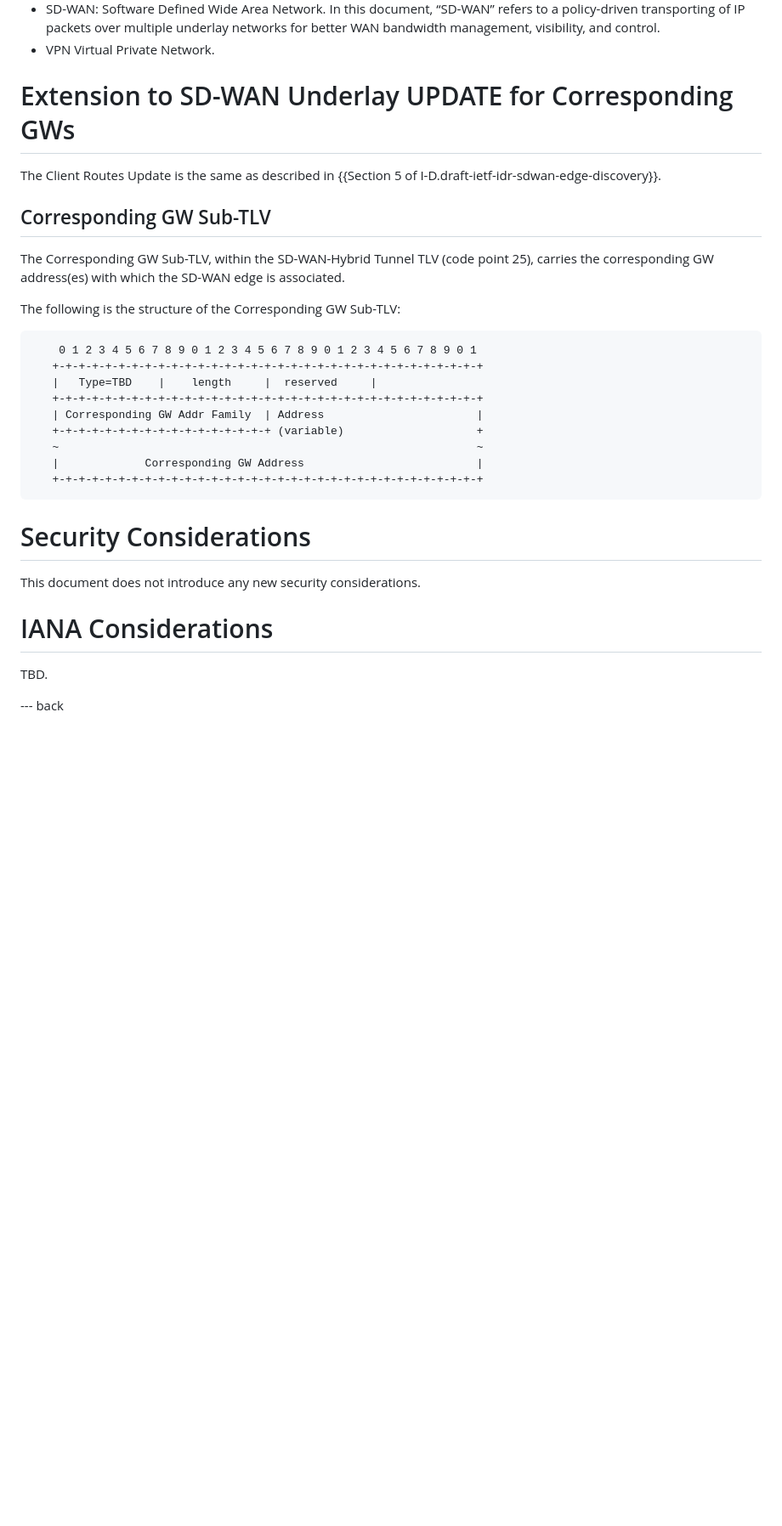
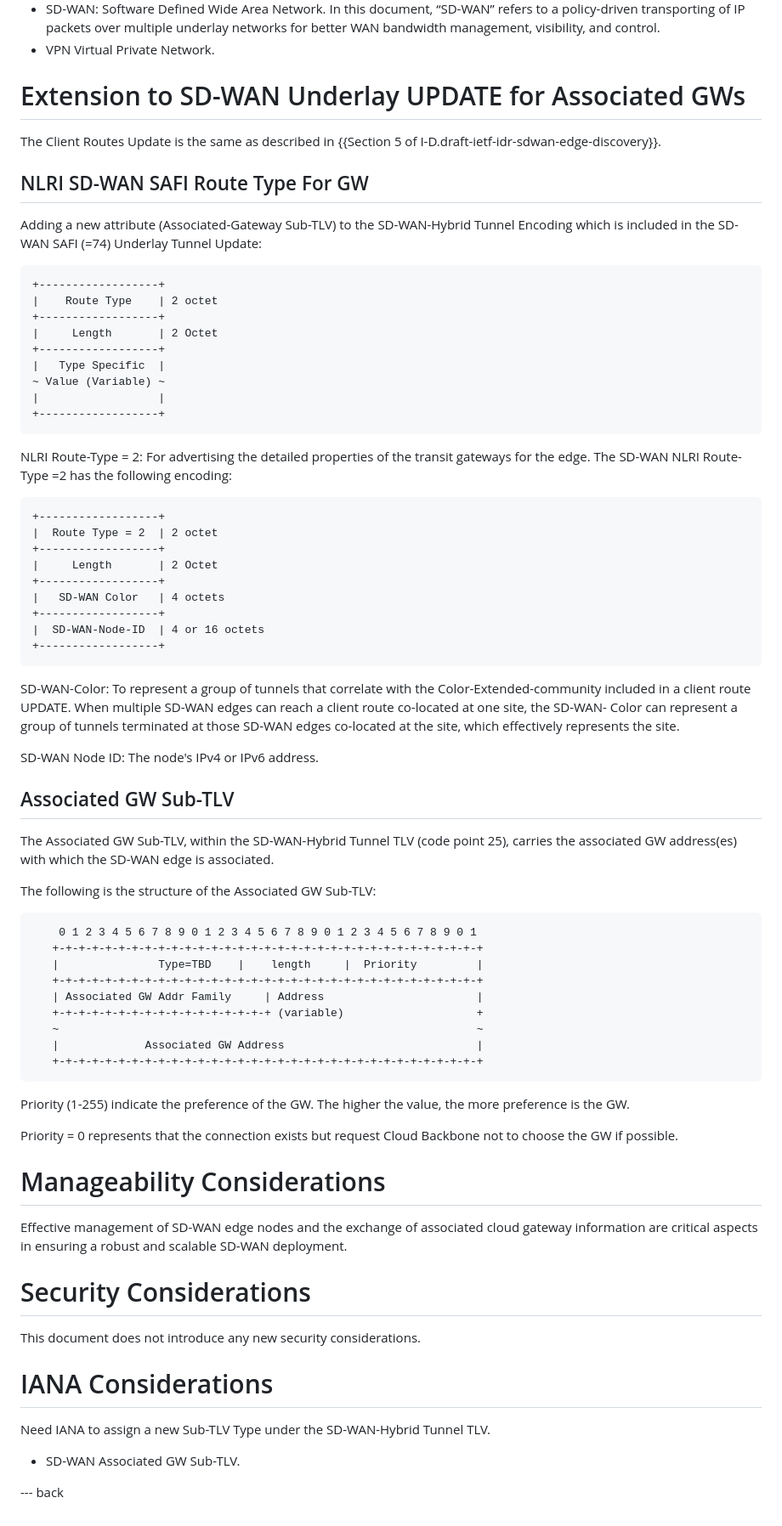
Before and after one commit to VMatrix1900/draft-sheng-idr-gw-exchange-in-sd-wan, a Markdown page: draft-sheng-idr-gw-exchange-in-sd-wan.md, the part around the change printed below. Shown: that part at 85% size. Drawn GitHub-style; blank space fills up the shorter version.

Commit message:
Sync with IETF draft.

```diff
--- a/draft-sheng-idr-gw-exchange-in-sd-wan.md
+++ b/draft-sheng-idr-gw-exchange-in-sd-wan.md
@@ -90,27 +90,69 @@ The following acronyms and terms are used in this document:
 - SD-WAN: 		Software Defined Wide Area Network. In this document, “SD-WAN” refers to a policy-driven transporting of IP packets over multiple underlay networks for better WAN bandwidth management, visibility, and control.
 - VPN         Virtual Private Network.
 
-# Extension to SD-WAN Underlay UPDATE for Corresponding GWs
+# Extension to SD-WAN Underlay UPDATE for Associated GWs
 
 The Client Routes Update is the same as described in {{Section 5 of I-D.draft-ietf-idr-sdwan-edge-discovery}}.
 
-## Corresponding GW Sub-TLV
+## NLRI SD-WAN SAFI Route Type For GW
 
-The Corresponding GW Sub-TLV, within the SD-WAN-Hybrid Tunnel TLV (code point 25), carries the corresponding GW address(es) with which the SD-WAN edge is associated.
+Adding a new attribute (Associated-Gateway Sub-TLV) to the SD-WAN-Hybrid Tunnel Encoding which is included in the SD-WAN SAFI (=74) Underlay Tunnel Update:
 
-The following is the structure of the Corresponding GW Sub-TLV:
+~~~
++------------------+
+|    Route Type    | 2 octet
++------------------+
+|     Length       | 2 Octet
++------------------+
+|   Type Specific  |
+~ Value (Variable) ~
+|                  |
++------------------+
+~~~
+
+NLRI Route-Type = 2: For advertising the detailed properties of the transit gateways for the edge. The SD-WAN NLRI Route-Type =2 has the following encoding:
+
+~~~
++------------------+
+|  Route Type = 2  | 2 octet
++------------------+
+|     Length       | 2 Octet
++------------------+
+|   SD-WAN Color   | 4 octets
++------------------+
+|  SD-WAN-Node-ID  | 4 or 16 octets
++------------------+
+~~~
+
+SD-WAN-Color: To represent a group of tunnels that correlate with the Color-Extended-community included in a client route UPDATE. When multiple SD-WAN edges can reach a client route co-located at one site, the SD-WAN- Color can represent a group of tunnels terminated at those SD-WAN edges co-located at the site, which effectively represents the site.
+
+SD-WAN Node ID: The node's IPv4 or IPv6 address.
+
+## Associated GW Sub-TLV
+
+The Associated GW Sub-TLV, within the SD-WAN-Hybrid Tunnel TLV (code point 25), carries the associated GW address(es) with which the SD-WAN edge is associated.
+
+The following is the structure of the Associated GW Sub-TLV:
 
 ~~~
     0 1 2 3 4 5 6 7 8 9 0 1 2 3 4 5 6 7 8 9 0 1 2 3 4 5 6 7 8 9 0 1
    +-+-+-+-+-+-+-+-+-+-+-+-+-+-+-+-+-+-+-+-+-+-+-+-+-+-+-+-+-+-+-+-+
-   |   Type=TBD    |    length     |  reserved     |
+   |               Type=TBD    |    length     |  Priority         |
    +-+-+-+-+-+-+-+-+-+-+-+-+-+-+-+-+-+-+-+-+-+-+-+-+-+-+-+-+-+-+-+-+
-   | Corresponding GW Addr Family  | Address                       |
+   | Associated GW Addr Family     | Address                       |
    +-+-+-+-+-+-+-+-+-+-+-+-+-+-+-+-+ (variable)                    +
    ~                                                               ~
-   |             Corresponding GW Address                          |
+   |             Associated GW Address                             |
    +-+-+-+-+-+-+-+-+-+-+-+-+-+-+-+-+-+-+-+-+-+-+-+-+-+-+-+-+-+-+-+-+
 ~~~
+
+Priority (1-255) indicate the preference of the GW. The higher the value, the more preference is the GW.
+
+Priority = 0 represents that the connection exists but request Cloud Backbone not to choose the GW if possible.
+
+# Manageability Considerations
+
+Effective management of SD-WAN edge nodes and the exchange of associated cloud gateway information are critical aspects in ensuring a robust and scalable SD-WAN deployment.
 
 # Security Considerations
 
@@ -118,6 +160,8 @@ This document does not introduce any new security considerations.
 
 # IANA Considerations
 
-TBD.
+Need IANA to assign a new Sub-TLV Type under the SD-WAN-Hybrid Tunnel TLV.
+
+- SD-WAN Associated GW Sub-TLV.
 
 --- back
```
Also changed, not shown: other parts of draft-sheng-idr-gw-exchange-in-sd-wan.md (+3 -3 lines).
